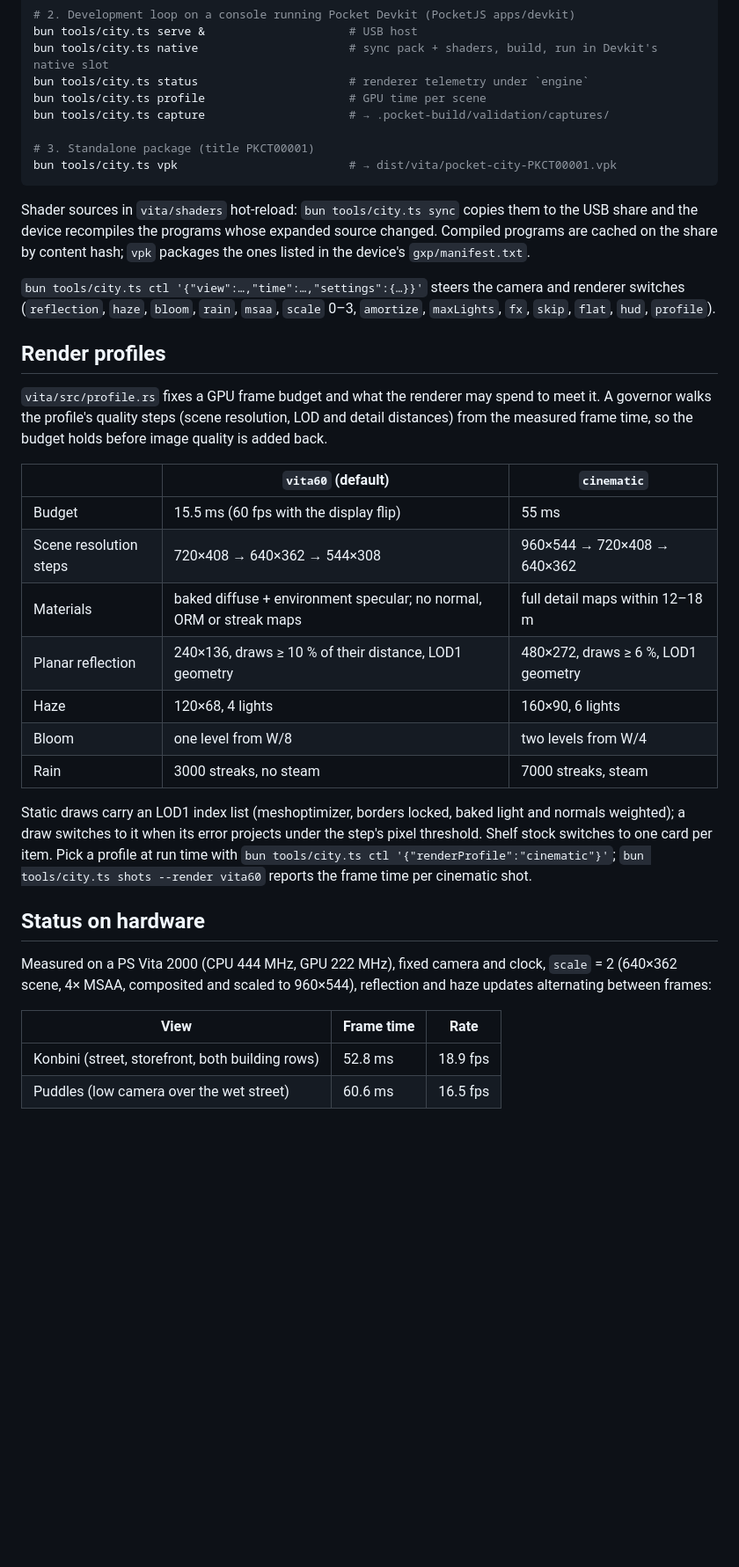
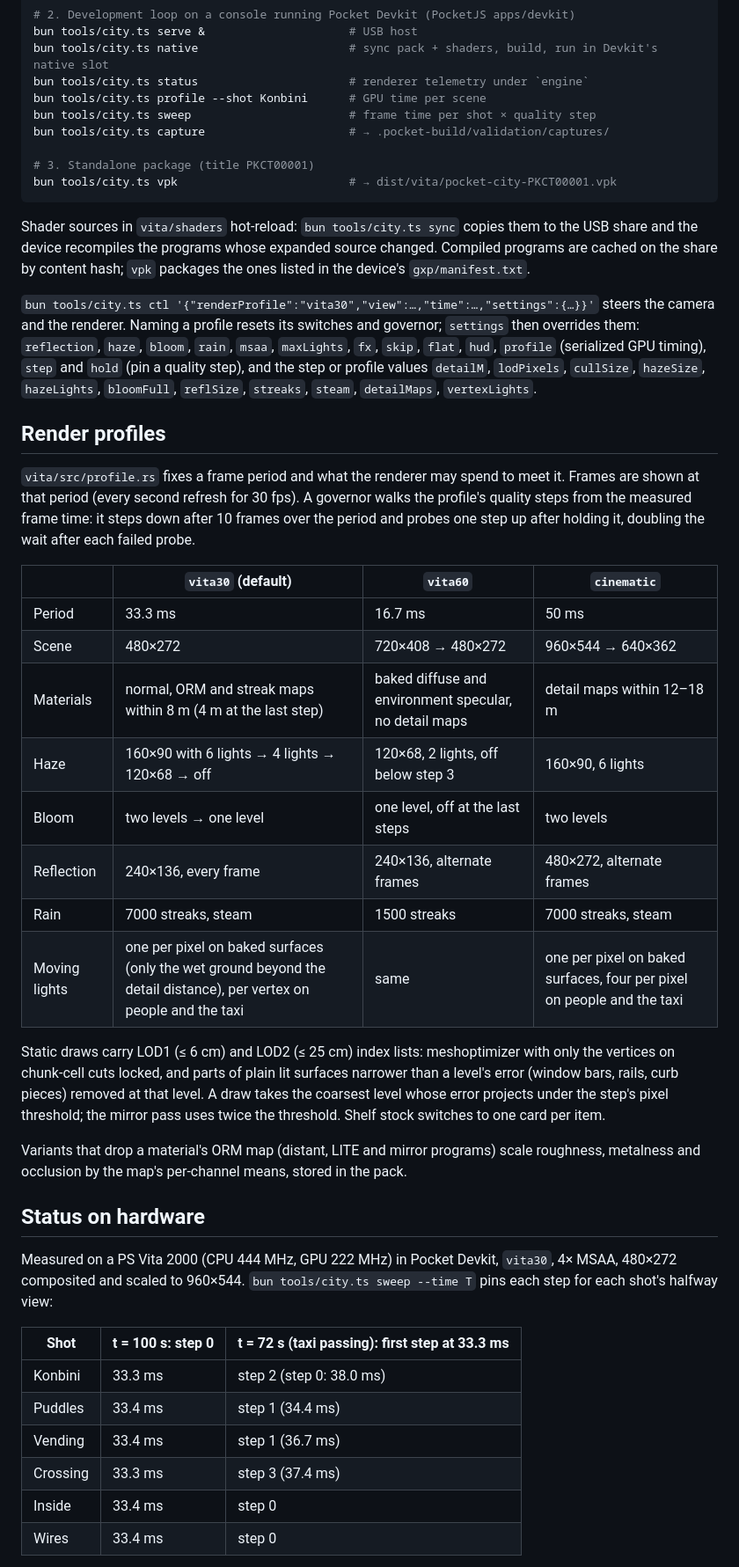
Before and after one commit to pocket-nexus/pocket-atlas, a Markdown page: README.md, the part around one of its changes. Shown at 88% size. Rendered like a GitHub page; blank space fills up the shorter version.

Commit message:
docs: describe the vita30 profile and its hardware measurements
Co-Authored-By: Claude Opus 5.5 <noreply@anthropic.com>

```diff
--- a/README.md
+++ b/README.md
@@ -44,7 +44,8 @@ bun tools/city.ts cook                        # → .pocket-build/city/tokyo/tok
 bun tools/city.ts serve &                     # USB host
 bun tools/city.ts native                      # sync pack + shaders, build, run in Devkit's native slot
 bun tools/city.ts status                      # renderer telemetry under `engine`
-bun tools/city.ts profile                     # GPU time per scene
+bun tools/city.ts profile --shot Konbini      # GPU time per scene
+bun tools/city.ts sweep                       # frame time per shot × quality step
 bun tools/city.ts capture                     # → .pocket-build/validation/captures/
 
 # 3. Standalone package (title PKCT00001)
@@ -53,30 +54,37 @@ bun tools/city.ts vpk                         # → dist/vita/pocket-city-PKCT00
 
 Shader sources in `vita/shaders` hot-reload: `bun tools/city.ts sync` copies them to the USB share and the device recompiles the programs whose expanded source changed. Compiled programs are cached on the share by content hash; `vpk` packages the ones listed in the device's `gxp/manifest.txt`.
 
-`bun tools/city.ts ctl '{"view":…,"time":…,"settings":{…}}'` steers the camera and renderer switches (`reflection`, `haze`, `bloom`, `rain`, `msaa`, `scale` 0–3, `amortize`, `maxLights`, `fx`, `skip`, `flat`, `hud`, `profile`).
+`bun tools/city.ts ctl '{"renderProfile":"vita30","view":…,"time":…,"settings":{…}}'` steers the camera and the renderer. Naming a profile resets its switches and governor; `settings` then overrides them: `reflection`, `haze`, `bloom`, `rain`, `msaa`, `maxLights`, `fx`, `skip`, `flat`, `hud`, `profile` (serialized GPU timing), `step` and `hold` (pin a quality step), and the step or profile values `detailM`, `lodPixels`, `cullSize`, `hazeSize`, `hazeLights`, `bloomFull`, `reflSize`, `streaks`, `steam`, `detailMaps`, `vertexLights`.
 
 ## Render profiles
 
-`vita/src/profile.rs` fixes a GPU frame budget and what the renderer may spend to meet it. A governor walks the profile's quality steps (scene resolution, LOD and detail distances) from the measured frame time, so the budget holds before image quality is added back.
+`vita/src/profile.rs` fixes a frame period and what the renderer may spend to meet it. Frames are shown at that period (every second refresh for 30 fps). A governor walks the profile's quality steps from the measured frame time: it steps down after 10 frames over the period and probes one step up after holding it, doubling the wait after each failed probe.
 
-| | `vita60` (default) | `cinematic` |
-| --- | --- | --- |
-| Budget | 15.5 ms (60 fps with the display flip) | 55 ms |
-| Scene resolution steps | 720×408 → 640×362 → 544×308 | 960×544 → 720×408 → 640×362 |
-| Materials | baked diffuse + environment specular; no normal, ORM or streak maps | full detail maps within 12–18 m |
-| Planar reflection | 240×136, draws ≥ 10 % of their distance, LOD1 geometry | 480×272, draws ≥ 6 %, LOD1 geometry |
-| Haze | 120×68, 4 lights | 160×90, 6 lights |
-| Bloom | one level from W/8 | two levels from W/4 |
-| Rain | 3000 streaks, no steam | 7000 streaks, steam |
+| | `vita30` (default) | `vita60` | `cinematic` |
+| --- | --- | --- | --- |
+| Period | 33.3 ms | 16.7 ms | 50 ms |
+| Scene | 480×272 | 720×408 → 480×272 | 960×544 → 640×362 |
+| Materials | normal, ORM and streak maps within 8 m (4 m at the last step) | baked diffuse and environment specular, no detail maps | detail maps within 12–18 m |
+| Haze | 160×90 with 6 lights → 4 lights → 120×68 → off | 120×68, 2 lights, off below step 3 | 160×90, 6 lights |
+| Bloom | two levels → one level | one level, off at the last steps | two levels |
+| Reflection | 240×136, every frame | 240×136, alternate frames | 480×272, alternate frames |
+| Rain | 7000 streaks, steam | 1500 streaks | 7000 streaks, steam |
+| Moving lights | one per pixel on baked surfaces (only the wet ground beyond the detail distance), per vertex on people and the taxi | same | one per pixel on baked surfaces, four per pixel on people and the taxi |
 
-Static draws carry an LOD1 index list (meshoptimizer, borders locked, baked light and normals weighted); a draw switches to it when its error projects under the step's pixel threshold. Shelf stock switches to one card per item. Pick a profile at run time with `bun tools/city.ts ctl '{"renderProfile":"cinematic"}'`; `bun tools/city.ts shots --render vita60` reports the frame time per cinematic shot.
+Static draws carry LOD1 (≤ 6 cm) and LOD2 (≤ 25 cm) index lists: meshoptimizer with only the vertices on chunk-cell cuts locked, and parts of plain lit surfaces narrower than a level's error (window bars, rails, curb pieces) removed at that level. A draw takes the coarsest level whose error projects under the step's pixel threshold; the mirror pass uses twice the threshold. Shelf stock switches to one card per item.
+
+Variants that drop a material's ORM map (distant, LITE and mirror programs) scale roughness, metalness and occlusion by the map's per-channel means, stored in the pack.
 
 ## Status on hardware
 
-Measured on a PS Vita 2000 (CPU 444 MHz, GPU 222 MHz), fixed camera and clock, `scale` = 2 (640×362 scene, 4× MSAA, composited and scaled to 960×544), reflection and haze updates alternating between frames:
+Measured on a PS Vita 2000 (CPU 444 MHz, GPU 222 MHz) in Pocket Devkit, `vita30`, 4× MSAA, 480×272 composited and scaled to 960×544. `bun tools/city.ts sweep --time T` pins each step for each shot's halfway view:
 
-| View | Frame time | Rate |
+| Shot | t = 100 s: step 0 | t = 72 s (taxi passing): first step at 33.3 ms |
 | --- | --- | --- |
-| Konbini (street, storefront, both building rows) | 52.8 ms | 18.9 fps |
-| Puddles (low camera over the wet street) | 60.6 ms | 16.5 fps |
+| Konbini | 33.3 ms | step 2 (step 0: 38.0 ms) |
+| Puddles | 33.4 ms | step 1 (34.4 ms) |
+| Vending | 33.4 ms | step 1 (36.7 ms) |
+| Crossing | 33.3 ms | step 3 (37.4 ms) |
+| Inside | 33.4 ms | step 0 |
+| Wires | 33.4 ms | step 0 |
 
```
Also changed, not shown: other parts of README.md (+1 -1 lines).
